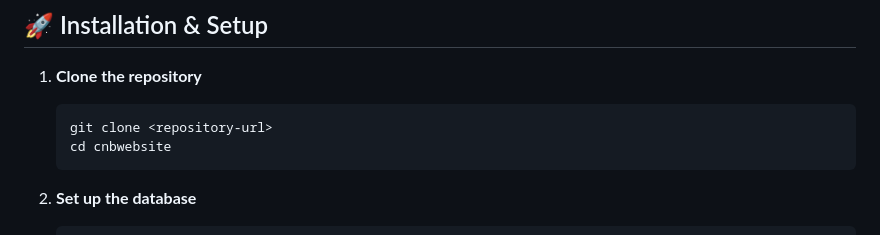
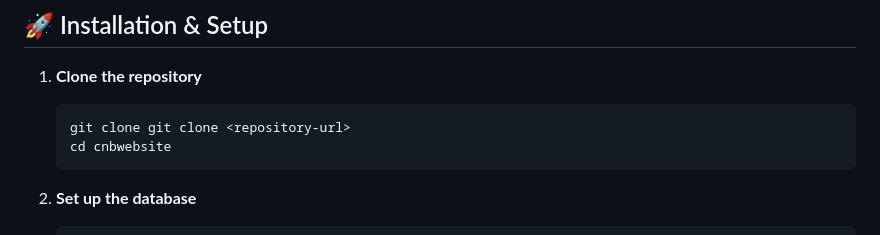
Before and after one commit to rainbao/spr2025web, a Markdown page: README.md, the part around the change. Drawn GitHub-style.

````diff
--- a/README.md
+++ b/README.md
@@ -79,7 +79,7 @@ The system uses a normalized MySQL database with the following key tables:
 
 1. **Clone the repository**
    ```bash
-   git clone <repository-url>
+   git clone git clone <repository-url>
    cd cnbwebsite
    ```
 
````
